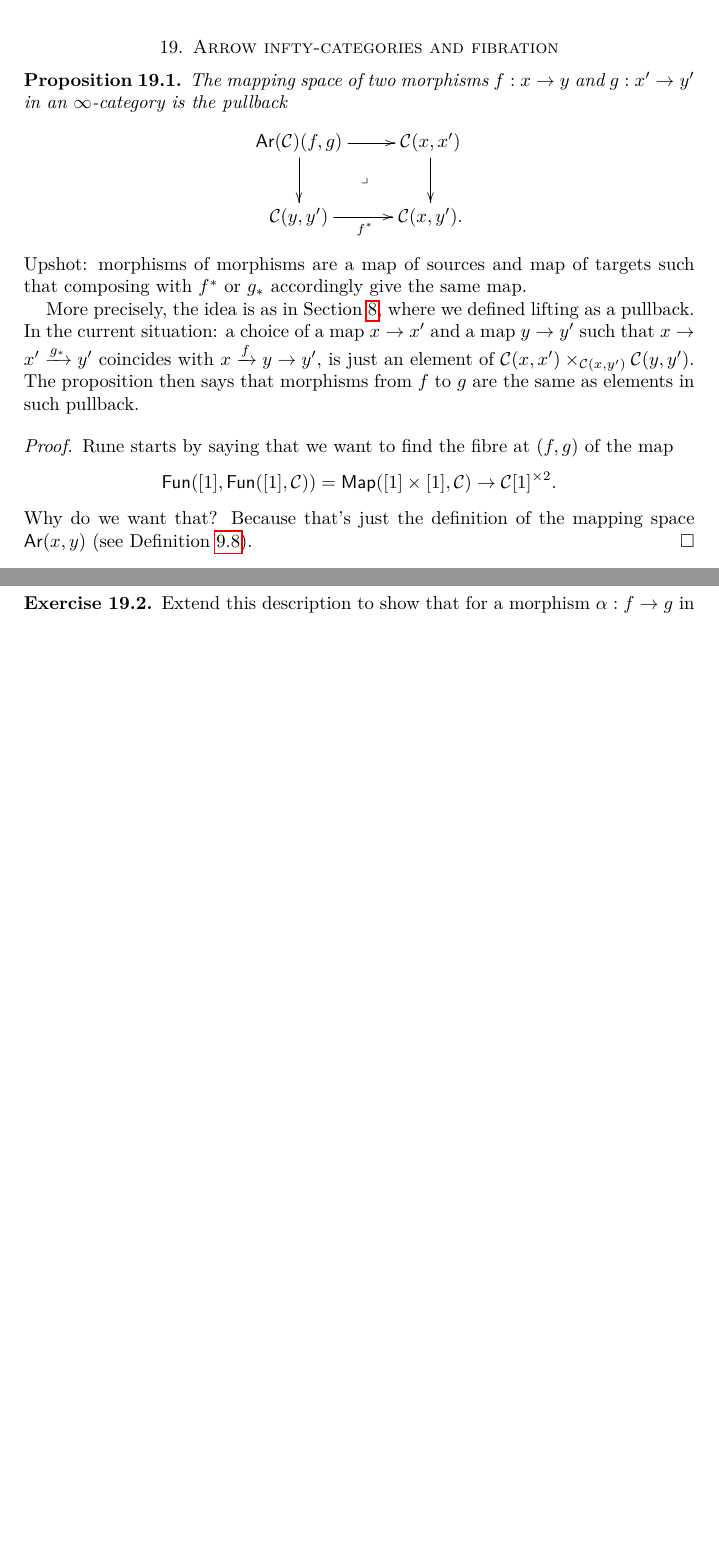
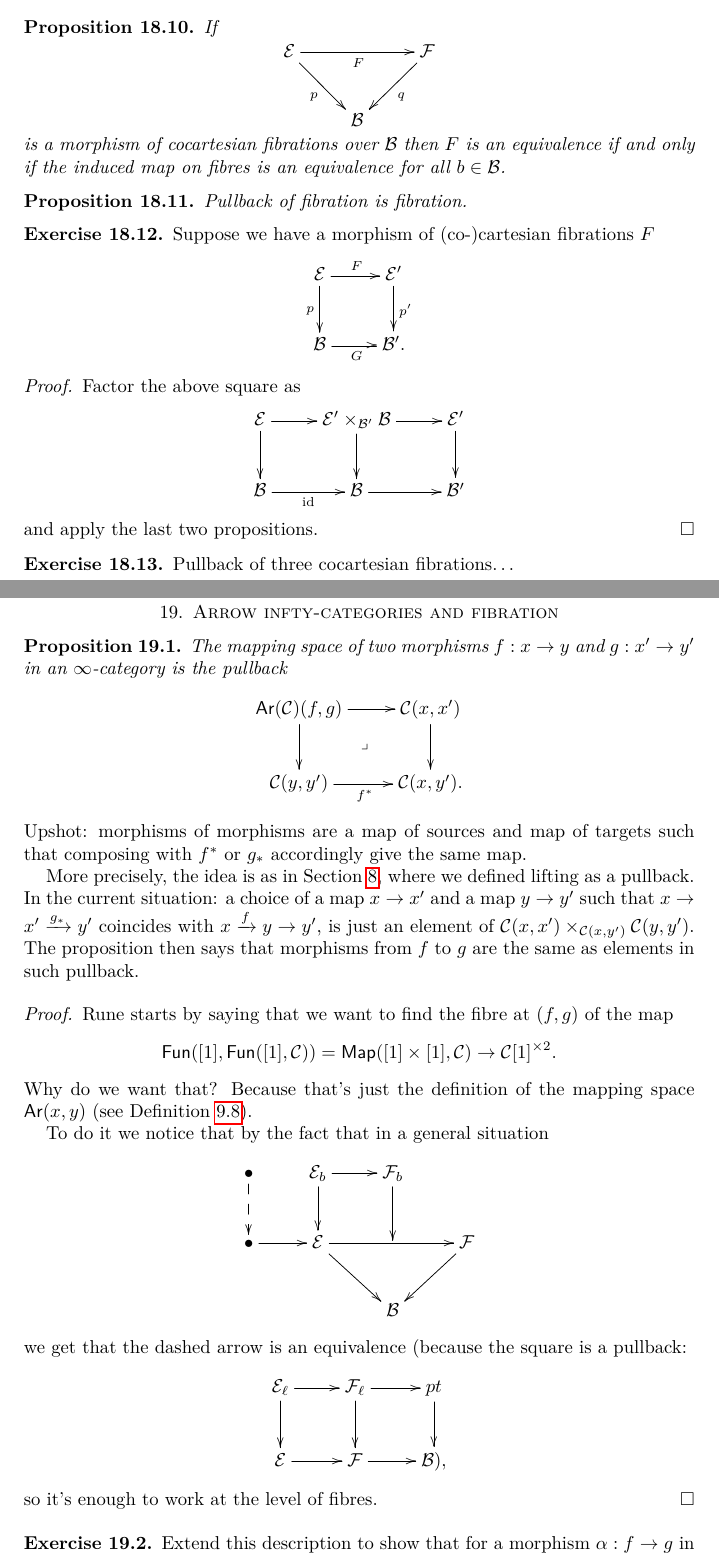
Before and after one commit to danimalabares/infty-categories, a LaTeX document (infty-categories.tex): two parts of pages 33 and 34 of 37 before the commit and two parts of pages 33 and 34 of 38 after it, joined at a grey line, cut at the place of the change, the shorter picture padded with empty space. Compiled offline with pdfLaTeX.

Commit message:
More on Rune's section 3.5

```diff
--- a/infty-categories.tex
+++ b/infty-categories.tex
@@ -2887,6 +2887,58 @@ lift equivalences to equivalences (?).
 
 \end{proof}
 
+\begin{proposition}
+\label{proposition-mophisms-of-cocartesian-fibrations-
+equivalence-iff-equivalence-of-fibres}
+If
+$$
+\xymatrix{
+\mathcal{E} \ar[rd]_{p} \ar[rr]_{F} && \mathcal{F} \ar[dl]^{q} \\
+& \mathcal{B}
+}
+$$
+is a morphism of cocartesian fibrations over $\mathcal{B}$
+then $F$ is an equivalence if and only if the induced
+map on fibres is an equivalence for all $b \in \mathcal{B}$.
+\end{proposition}
+
+\begin{proposition}
+\label{proposition-3.5.15}
+Pullback of fibration is fibration.
+\end{proposition}
+
+\begin{exercise}
+\label{exercise-pullback-iff-equivalence-on-fibers-for-infty-categrories}
+Suppose we have a morphism of (co-)cartesian fibrations $F$
+$$
+\xymatrix{
+\mathcal{E}\ar[r]^{F}\ar[d]_{p}&\mathcal{E}'\ar[d]^{p'}\\
+\mathcal{B}\ar[r]_{G}&\mathcal{B}'.
+}
+$$
+\end{exercise}
+
+\begin{proof}
+Factor the above square as
+$$
+\xymatrix{
+\mathcal{E}\ar[r]\ar[d]&\mathcal{E}'\times_{\mathcal{B}'}\mathcal{B}\ar[d]\ar[r]
+&\mathcal{E}'\ar[d]\\
+\mathcal{B}\ar[r]_{\text{id}}&\mathcal{B}\ar[r]&\mathcal{B}'
+}
+$$
+and apply the last two propositions.
+\end{proof}
+
+\begin{exercise}
+\label{exercise-pullback-of-three-fibrations}
+Pullback of three cocartesian fibrations…
+\end{exercise}
+
+
+
+
+
 
 \section{Arrow infty-categories and fibration}
 \label{section-arrow-infty-categories}
@@ -2934,6 +2986,24 @@ $$
 Why do we want that? Because that's just the definition
 of the mapping space $\mathsf{Ar}(x,y)$
 (see Definition \ref{definition-mapping-space}).
+
+To do it we notice that by the fact that in a general situation
+$$
+\xymatrix{
+\bullet\ar@{-->}[d]&\mathcal{E}_b\ar[d]\ar[r]& \mathcal{F}_b\ar[d]\\
+\bullet \ar[r]&\mathcal{E} \ar[rd] \ar[rr] && \mathcal{F} \ar[dl] \\
+&& \mathcal{B}
+}
+$$
+we get that the dashed arrow is
+an equivalence (because the square is a pullback:
+$$
+\xymatrix{
+\mathcal{E}_\ell\ar[r]\ar[d]&\mathcal{F}_\ell\ar[d]\ar[r]&pt\ar[d]\\
+\mathcal{E}\ar[r]&\mathcal{F}\ar[r]&\mathcal{B}),
+}
+$$
+so it's enough to work at the level of fibres.
 \end{proof}
 
 \begin{exercise}
```
Also changed, not shown: infty-categories.pdf.
